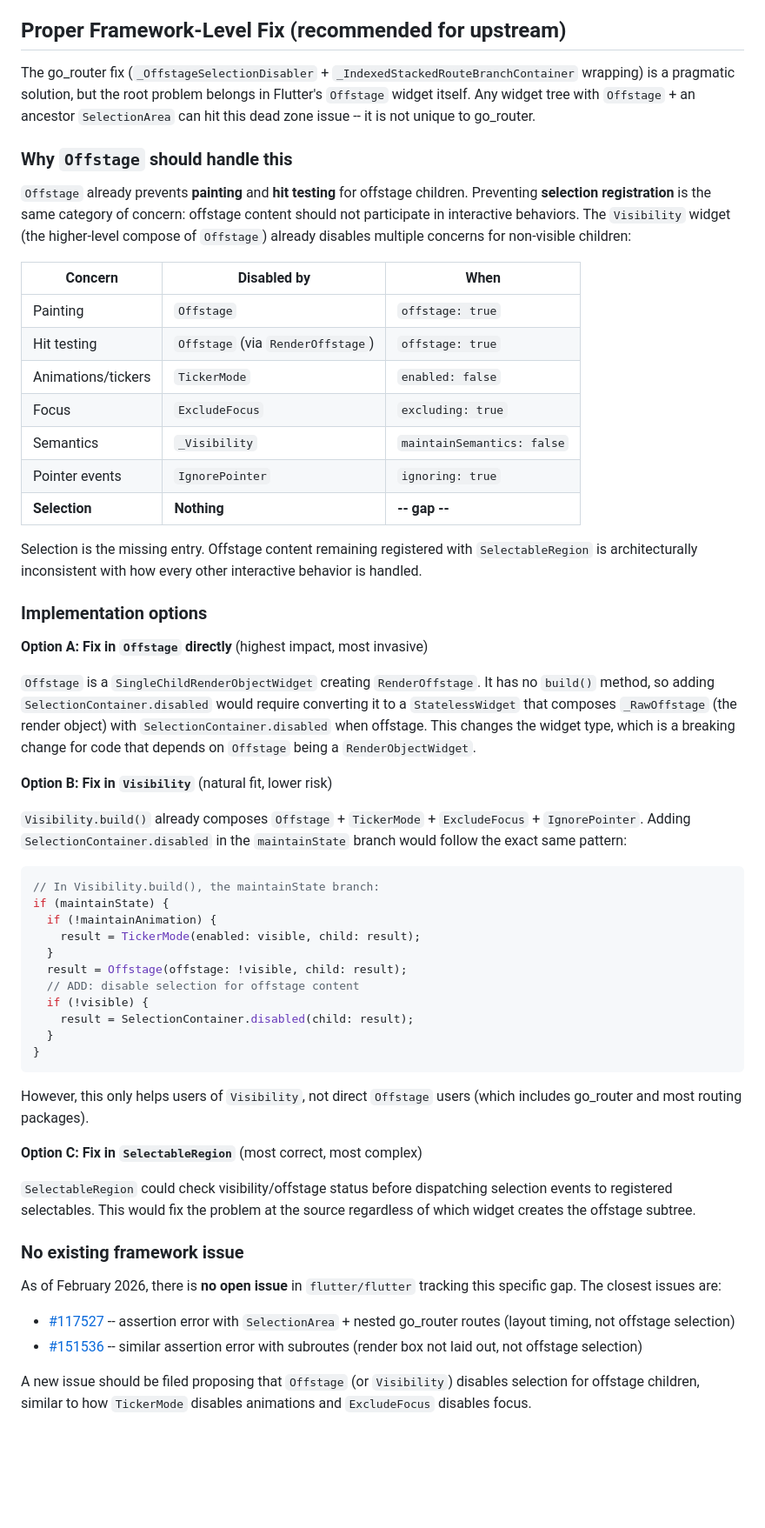
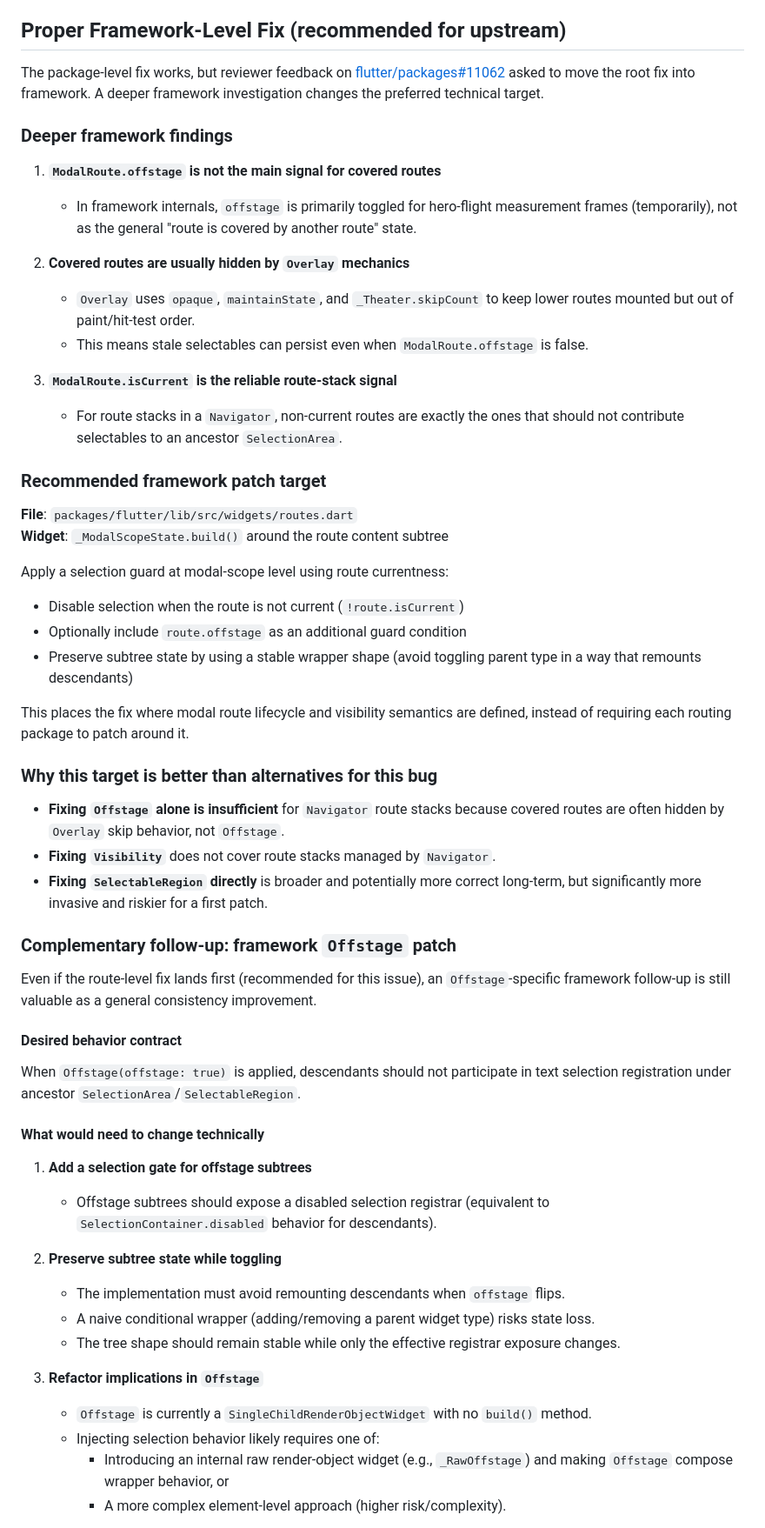
Before and after one commit to davidmigloz/flutter_selection_bug, a Markdown page: INVESTIGATION.md, the part around one of its changes. Shown at 87% size. Drawn GitHub-style; blank space fills up the shorter version.

Commit message:
Update investigation

````diff
--- a/INVESTIGATION.md
+++ b/INVESTIGATION.md
@@ -220,58 +207,60 @@ Remove `SelectionArea` from the shell and add it inside each screen's build meth
 
 ## Proper Framework-Level Fix (recommended for upstream)
 
-The go_router fix (`_OffstageSelectionDisabler` + `_IndexedStackedRouteBranchContainer` wrapping) is a pragmatic solution, but the root problem belongs in Flutter's `Offstage` widget itself. Any widget tree with `Offstage` + an ancestor `SelectionArea` can hit this dead zone issue -- it is not unique to go_router.
+The package-level fix works, but reviewer feedback on [flutter/packages#11062](https://github.com/flutter/packages/pull/11062) asked to move the root fix into framework. A deeper framework investigation changes the preferred technical target.
 
-### Why `Offstage` should handle this
+### Deeper framework findings
 
-`Offstage` already prevents **painting** and **hit testing** for offstage children. Preventing **selection registration** is the same category of concern: offstage content should not participate in interactive behaviors. The `Visibility` widget (the higher-level compose of `Offstage`) already disables multiple concerns for non-visible children:
+1. **`ModalRoute.offstage` is not the main signal for covered routes**
+   - In framework internals, `offstage` is primarily toggled for hero-flight measurement frames (temporarily), not as the general "route is covered by another route" state.
 
-| Concern | Disabled by | When |
-|---|---|---|
-| Painting | `Offstage` | `offstage: true` |
-| Hit testing | `Offstage` (via `RenderOffstage`) | `offstage: true` |
-| Animations/tickers | `TickerMode` | `enabled: false` |
-| Focus | `ExcludeFocus` | `excluding: true` |
-| Semantics | `_Visibility` | `maintainSemantics: false` |
-| Pointer events | `IgnorePointer` | `ignoring: true` |
-| **Selection** | **Nothing** | **-- gap --** |
+2. **Covered routes are usually hidden by `Overlay` mechanics**
+   - `Overlay` uses `opaque`, `maintainState`, and `_Theater.skipCount` to keep lower routes mounted but out of paint/hit-test order.
+   - This means stale selectables can persist even when `ModalRoute.offstage` is false.
 
-Selection is the missing entry. Offstage content remaining registered with `SelectableRegion` is architecturally inconsistent with how every other interactive behavior is handled.
+3. **`ModalRoute.isCurrent` is the reliable route-stack signal**
+   - For route stacks in a `Navigator`, non-current routes are exactly the ones that should not contribute selectables to an ancestor `SelectionArea`.
 
-### Implementation options
+### Recommended framework patch target
 
-**Option A: Fix in `Offstage` directly** (highest impact, most invasive)
+**File**: `packages/flutter/lib/src/widgets/routes.dart`
+**Widget**: `_ModalScopeState.build()` around the route content subtree
 
-`Offstage` is a `SingleChildRenderObjectWidget` creating `RenderOffstage`. It has no `build()` method, so adding `SelectionContainer.disabled` would require converting it to a `StatelessWidget` that composes `_RawOffstage` (the render object) with `SelectionContainer.disabled` when offstage. This changes the widget type, which is a breaking change for code that depends on `Offstage` being a `RenderObjectWidget`.
+Apply a selection guard at modal-scope level using route currentness:
 
-**Option B: Fix in `Visibility`** (natural fit, lower risk)
+- Disable selection when the route is not current (`!route.isCurrent`)
+- Optionally include `route.offstage` as an additional guard condition
+- Preserve subtree state by using a stable wrapper shape (avoid toggling parent type in a way that remounts descendants)
 
-`Visibility.build()` already composes `Offstage` + `TickerMode` + `ExcludeFocus` + `IgnorePointer`. Adding `SelectionContainer.disabled` in the `maintainState` branch would follow the exact same pattern:
+This places the fix where modal route lifecycle and visibility semantics are defined, instead of requiring each routing package to patch around it.
 
-```dart
-// In Visibility.build(), the maintainState branch:
-if (maintainState) {
-  if (!maintainAnimation) {
-    result = TickerMode(enabled: visible, child: result);
-  }
-  result = Offstage(offstage: !visible, child: result);
-  // ADD: disable selection for offstage content
-  if (!visible) {
-    result = SelectionContainer.disabled(child: result);
-  }
-}
-```
+### Why this target is better than alternatives for this bug
 
-However, this only helps users of `Visibility`, not direct `Offstage` users (which includes go_router and most routing packages).
+- **Fixing `Offstage` alone is insufficient** for `Navigator` route stacks because covered routes are often hidden by `Overlay` skip behavior, not `Offstage`.
+- **Fixing `Visibility`** does not cover route stacks managed by `Navigator`.
+- **Fixing `SelectableRegion` directly** is broader and potentially more correct long-term, but significantly more invasive and riskier for a first patch.
 
-**Option C: Fix in `SelectableRegion`** (most correct, most complex)
+### Complementary follow-up: framework `Offstage` patch
 
-`SelectableRegion` could check visibility/offstage status before dispatching selection events to registered selectables. This would fix the problem at the source regardless of which widget creates the offstage subtree.
+Even if the route-level fix lands first (recommended for this issue), an `Offstage`-specific framework follow-up is still valuable as a general consistency improvement.
 
-### No existing framework issue
+#### Desired behavior contract
 
-As of February 2026, there is **no open issue** in `flutter/flutter` tracking this specific gap. The closest issues are:
-- [#117527](https://github.com/flutter/flutter/issues/117527) -- assertion error with `SelectionArea` + nested go_router routes (layout timing, not offstage selection)
-- [#151536](https://github.com/flutter/flutter/issues/151536) -- similar assertion error with subroutes (render box not laid out, not offstage selection)
+When `Offstage(offstage: true)` is applied, descendants should not participate in text selection registration under ancestor `SelectionArea`/`SelectableRegion`.
 
-A new issue should be filed proposing that `Offstage` (or `Visibility`) disables selection for offstage children, similar to how `TickerMode` disables animations and `ExcludeFocus` disables focus.
+#### What would need to change technically
+
+1. **Add a selection gate for offstage subtrees**
+   - Offstage subtrees should expose a disabled selection registrar (equivalent to `SelectionContainer.disabled` behavior for descendants).
+
+2. **Preserve subtree state while toggling**
+   - The implementation must avoid remounting descendants when `offstage` flips.
+   - A naive conditional wrapper (adding/removing a parent widget type) risks state loss.
+   - The tree shape should remain stable while only the effective registrar exposure changes.
+
+3. **Refactor implications in `Offstage`**
+   - `Offstage` is currently a `SingleChildRenderObjectWidget` with no `build()` method.
+   - Injecting selection behavior likely requires one of:
+     - Introducing an internal raw render-object widget (e.g., `_RawOffstage`) and making `Offstage` compose wrapper behavior, or
+     - A more complex element-level approach (higher risk/complexity).
+
````
Also changed, not shown: other parts of INVESTIGATION.md (+72 -57 lines).
